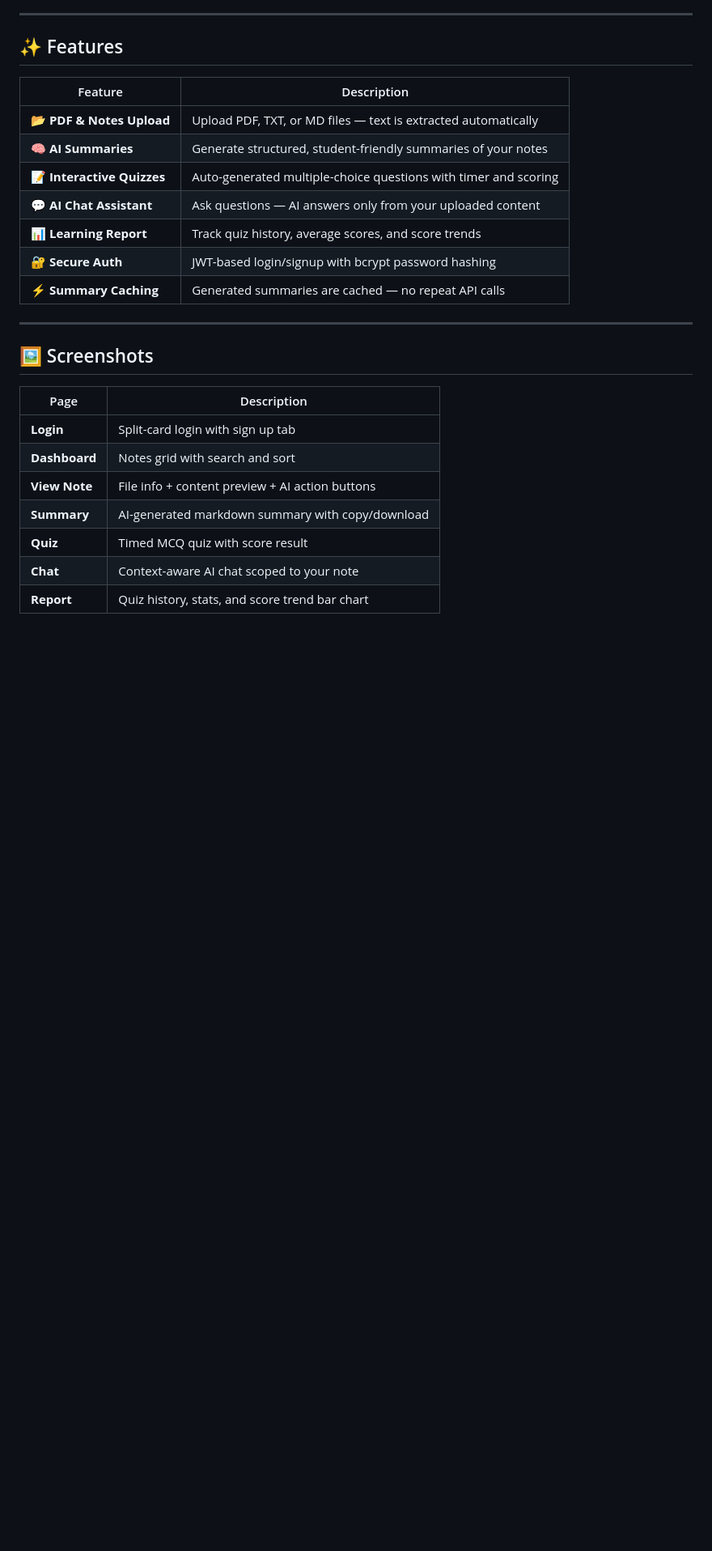
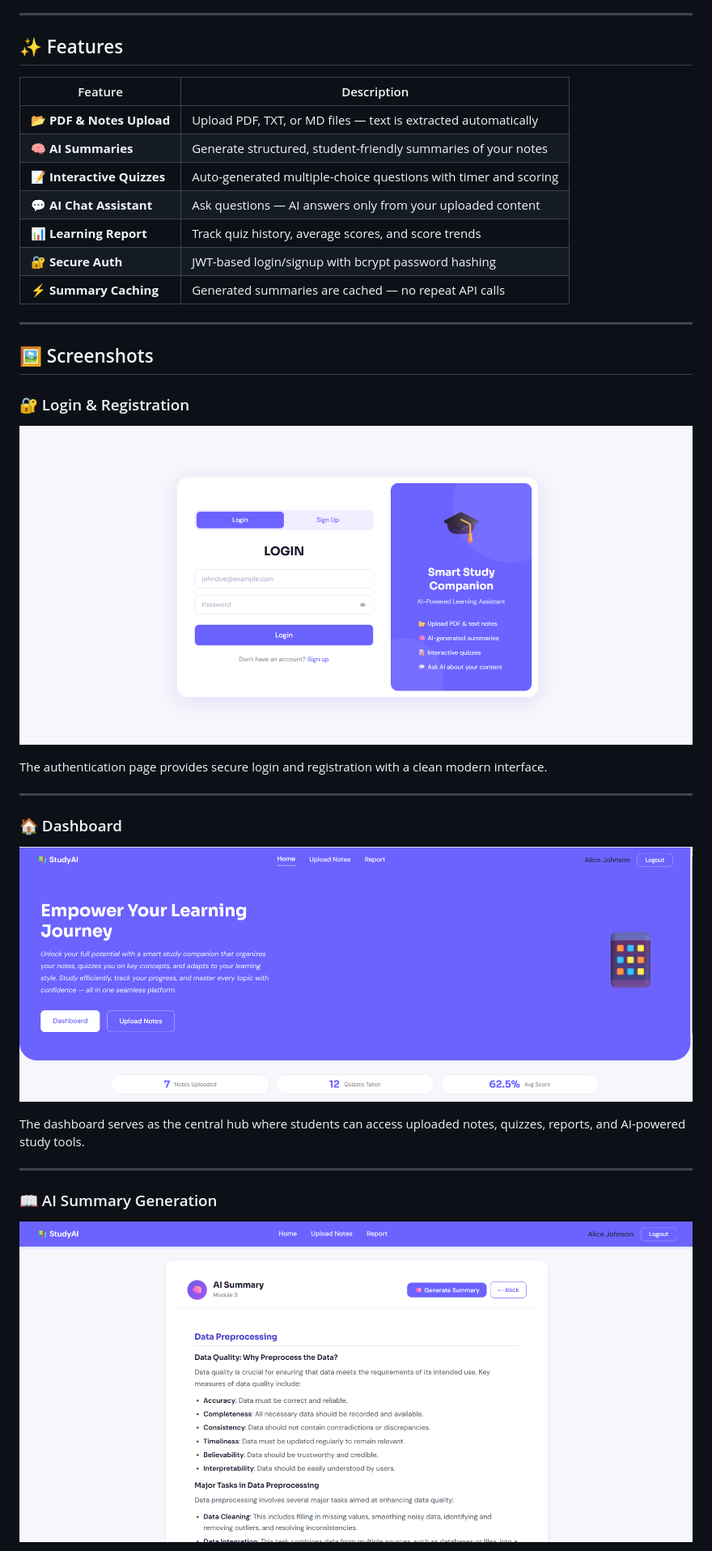
Before and after one commit to tanmaysh1211/SmartStudyCompanion, a Markdown page: README.md, the part around one of its changes. Shown at 81% size. Rendered like a GitHub page; pictures changed too: screenshots/dashboard.png (added), screenshots/login.png (added), screenshots/summary.png (added); blank space fills up the shorter version.

Commit message:
Added project screenshots to README

```diff
--- a/README.md
+++ b/README.md
@@ -32,7 +32,7 @@ Built as a **Web Technologies** academic project, it demonstrates real-world int
 
 ---
 
-## 🖼️ Screenshots
+<!-- ## 🖼️ Screenshots
 
 | Page | Description |
 |---|---|
@@ -42,5 +42,35 @@ Built as a **Web Technologies** academic project, it demonstrates real-world int
 | **Summary** | AI-generated markdown summary with copy/download |
 | **Quiz** | Timed MCQ quiz with score result |
 | **Chat** | Context-aware AI chat scoped to your note |
-| **Report** | Quiz history, stats, and score trend bar chart |
+| **Report** | Quiz history, stats, and score trend bar chart | -->
 
+
+
+## 🖼️ Screenshots
+
+### 🔐 Login & Registration
+
+<p align="center">
+  <img src="screenshots/login.png" width="900">
+</p>
+
+The authentication page provides secure login and registration with a clean modern interface.
+
+---
+
+### 🏠 Dashboard
+
+<p align="center">
+  <img src="screenshots/dashboard.png" width="900">
+</p>
+
+The dashboard serves as the central hub where students can access uploaded notes, quizzes, reports, and AI-powered study tools.
+
+---
+
+### 📖 AI Summary Generation
+
+<p align="center">
+  <img src="screenshots/summary.png" width="900">
+</p>
+
```
Also changed, not shown: other parts of README.md (+35 -0 lines), screenshots/chat.png (added), screenshots/features.png (added), screenshots/quiz.png (added).
